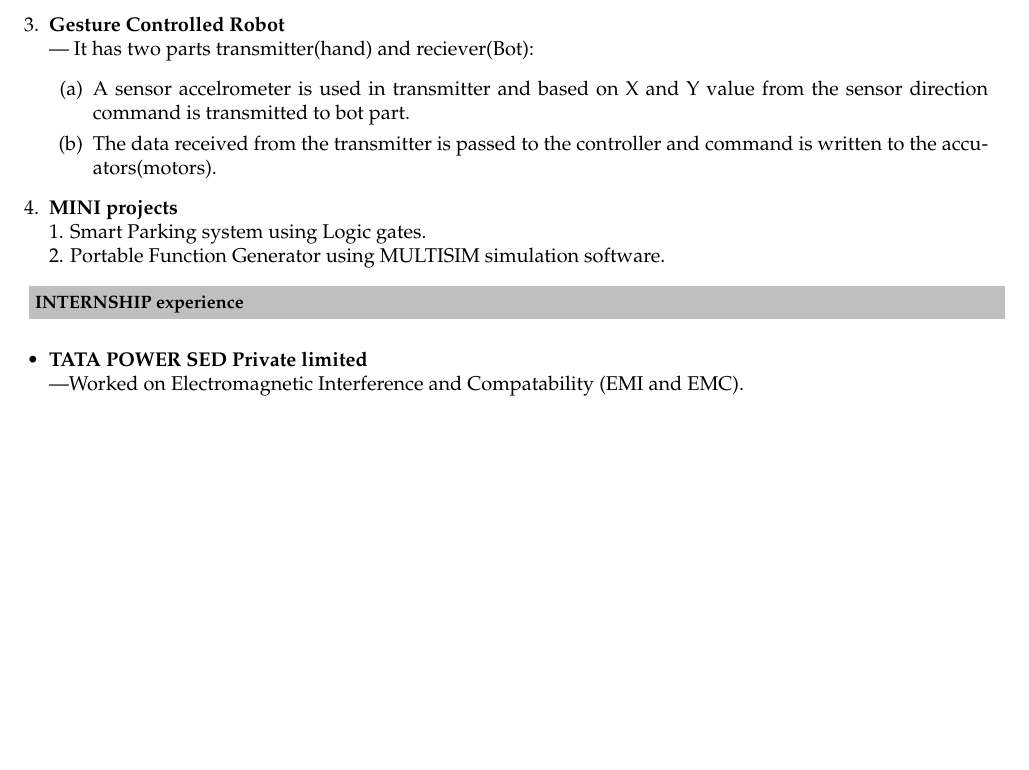
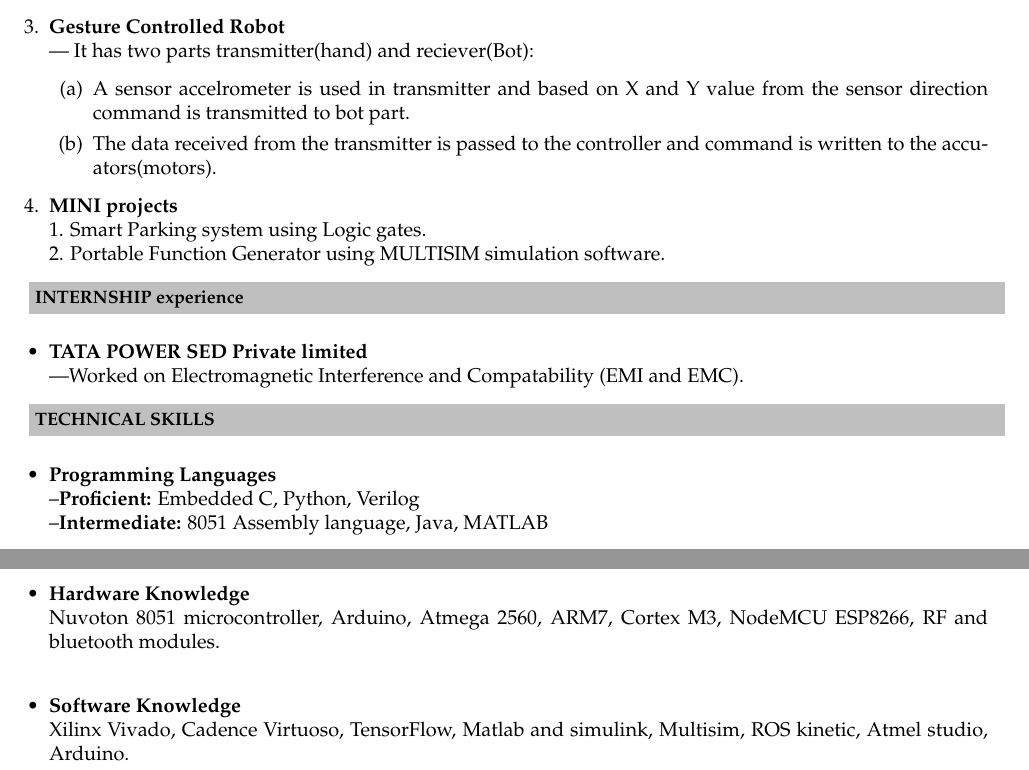
Before and after one commit to shiva-raj-km/shivaraj_Resume, a LaTeX CV (resume.tex): part of the page before the commit and two parts of pages 1 and 2 of 2 after it, the two joined at a grey line, cut so that both start at the same text, the shorter picture padded with empty space. Compiled offline with pdfLaTeX.

Commit message:
Added Technical skills

```diff
--- a/resume.tex
+++ b/resume.tex
@@ -98,5 +98,18 @@
 \indent ---Worked on Electromagnetic Interference and Compatability (EMI and EMC).
 \end{itemize}
 
+\resheading{\textbf{TECHNICAL SKILLS} }\\\\[\lsep]
+\begin{itemize}
+\item \noindent \textbf{Programming Languages}\\
+     --\textbf{Proficient:} Embedded C, Python, Verilog\\
+     --\textbf{Intermediate:} 8051 Assembly language, Java, MATLAB\\
+\item\noindent\textbf{Hardware Knowledge}\\
+Nuvoton 8051 microcontroller, Arduino, Atmega 2560, ARM7, Cortex M3, NodeMCU ESP8266, RF and bluetooth modules.\\
+\item\noindent\textbf{Software Knowledge}\\
+Xilinx Vivado, Cadence Virtuoso, TensorFlow, Matlab and simulink, Multisim, ROS kinetic, Atmel studio, Arduino.
+\end{itemize}
+
+
+
 
 \end{document}
```
Also changed, not shown: Resume.pdf.
